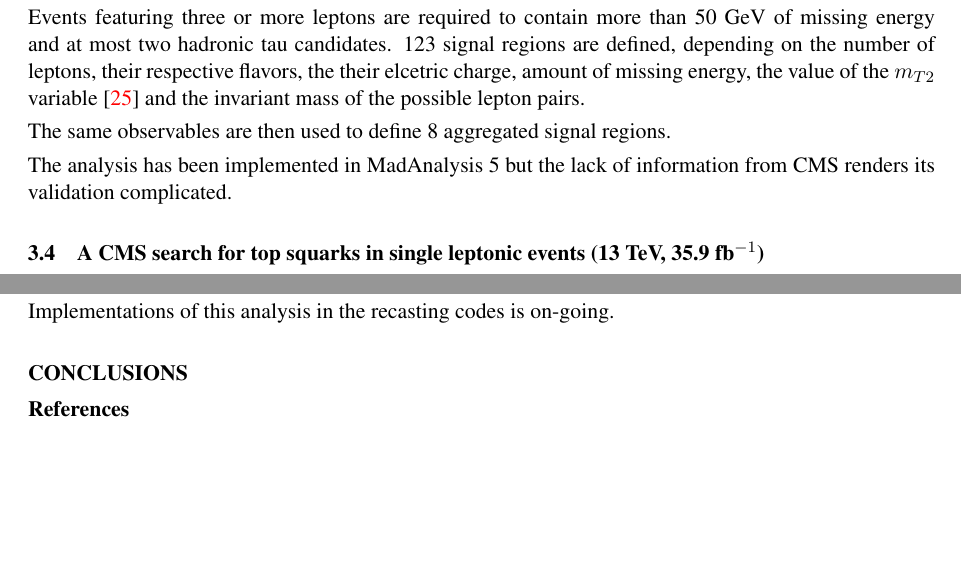
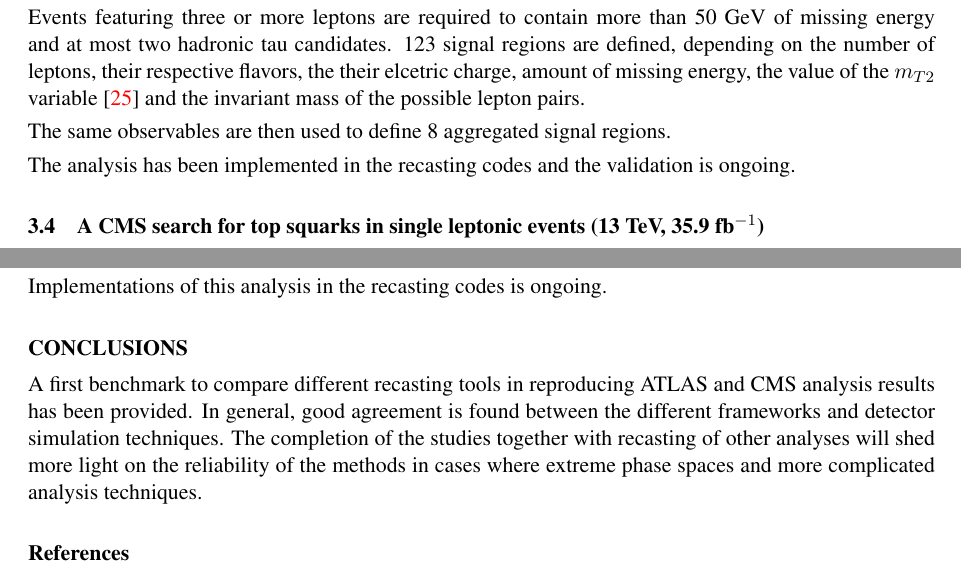
Before and after one commit to perrozzi/les_houches17, a LaTeX document (tex_recasting/main.tex): two parts of pages 7 and 8 of 9, joined at a grey line, cut so that both start at the same text, the shorter picture padded with empty space. Compiled offline with pdfLaTeX.

Commit message:
more or less final version

```diff
--- a/tex_recasting/main.tex
+++ b/tex_recasting/main.tex
@@ -458,9 +458,11 @@ pairs.
 
 The same observables are then used to define 8 aggregated signal regions.
 
-The analysis has been implemented in MadAnalysis 5 but the lack of
-information from CMS renders its validation complicated.
-
+The analysis has been implemented
+% in MadAnalysis 5 but the lack of
+% information from CMS renders
+% its validation complicated.
+in the recasting codes and the validation is ongoing.
 
 \subsection{A CMS search for top squarks in single leptonic events (13~TeV,
   35.9~fb$^{-1}$)}
@@ -497,12 +499,14 @@ two leading jets are finally imposed to be quite separated from the missing
 momentum, and the events are categorized according to the amount of missing
 energy.
 
-Implementations of this analysis in the recasting codes is on-going.
-
+Implementations of this analysis in the recasting codes is ongoing.
 
 
 \section*{CONCLUSIONS}
-% We are uber-cool.
+A first benchmark to compare different recasting tools in reproducing ATLAS and CMS analysis results has been provided.
+In general, good agreement is found between the different frameworks and detector simulation techniques.
+The completion of the studies together with recasting of other analyses will shed more light
+on the reliability of the methods in cases where extreme phase spaces and more complicated analysis techniques.
 
 % \section*{ACKNOWLEDGEMENTS}
 % We acknowledge the acknowledgements.
```
Also changed, not shown: tex_recasting/main.pdf.
